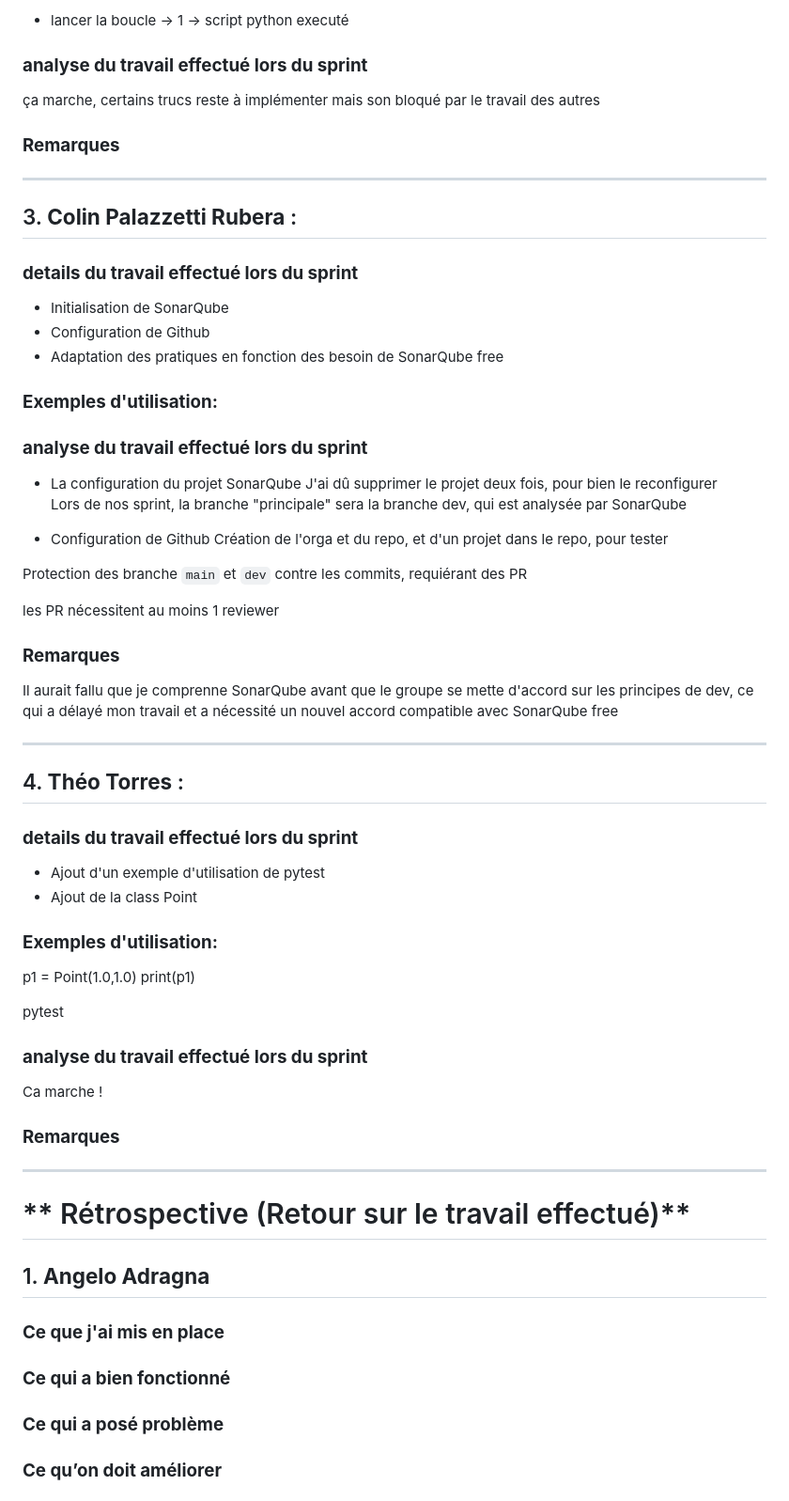
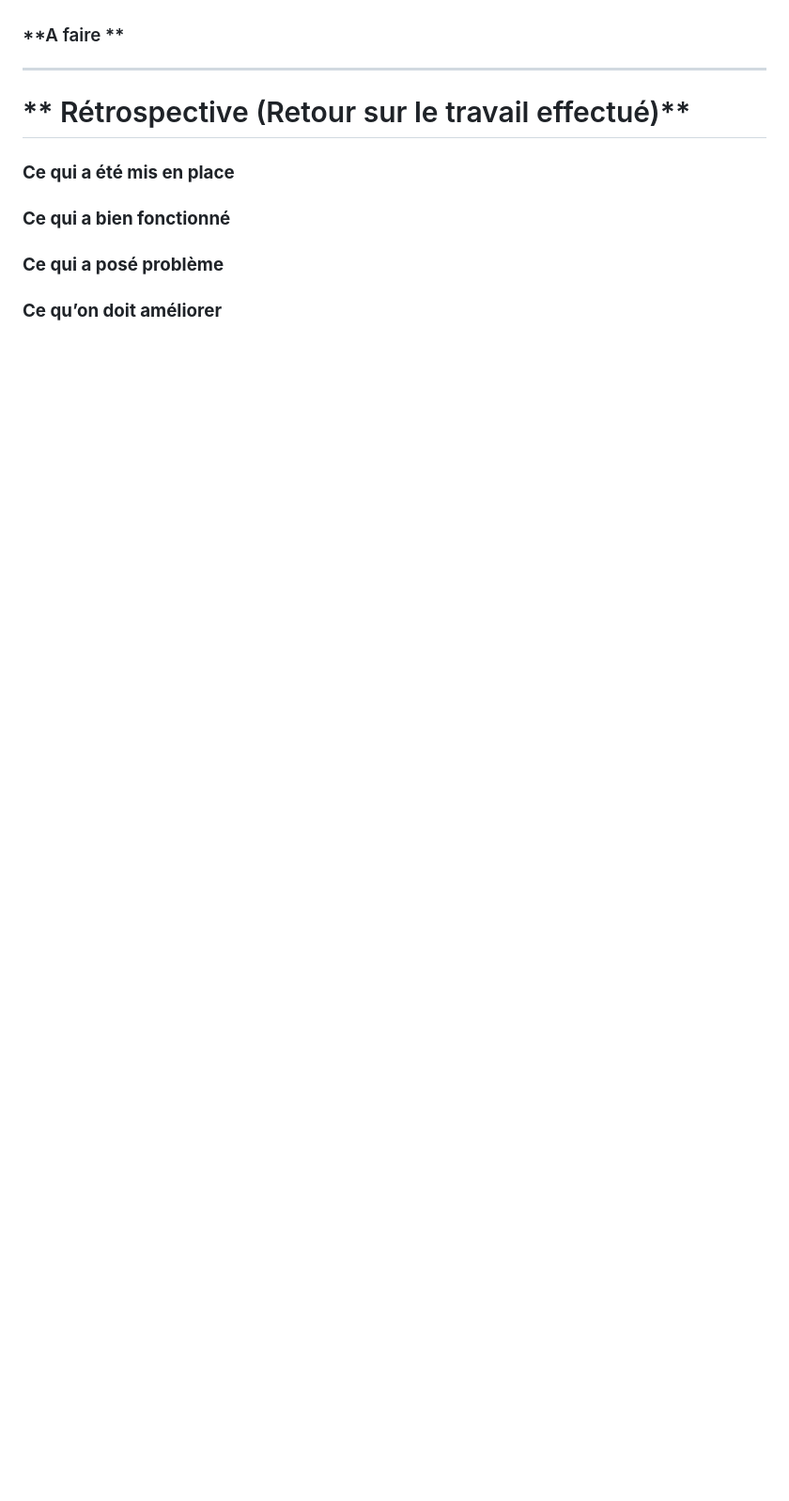
Before and after one commit to RightAngleGang/PythonInShape, a Markdown page: README.md, the part around the change printed below. Shown: that part at 94% size. Drawn GitHub-style; blank space fills up the shorter version.

```diff
--- a/README.md
+++ b/README.md
@@ -155,63 +147,10 @@ Pas encore mis en place.
-- lancer la boucle -> 1 -> script python executé
-
-### **analyse du travail effectué lors du sprint**
-
-ça marche, certains trucs reste à implémenter mais son bloqué par le travail des autres
-
-### **Remarques**
-
-
-
----
-
-## 3. **Colin Palazzetti Rubera** :
-
-### **details du travail effectué lors du sprint**
-- Initialisation de SonarQube
-- Configuration de Github
-- Adaptation des pratiques en fonction des besoin de SonarQube free
-
-### **Exemples d'utilisation:**
-
-### **analyse du travail effectué lors du sprint**
-- La configuration du projet SonarQube
-J'ai dû supprimer le projet deux fois, pour bien le reconfigurer
-Lors de nos sprint, la branche "principale" sera la branche dev, qui est analysée par SonarQube
-
-
-- Configuration de Github
-Création de l'orga et du repo, et d'un projet dans le repo, pour tester
-
-Protection des branche `main` et `dev` contre les commits, requiérant des PR
-
-les PR nécessitent au moins 1 reviewer
-
-### **Remarques**
-Il aurait fallu que je comprenne SonarQube avant que le groupe se mette d'accord sur les principes de dev,
-ce qui a délayé mon travail et a nécessité un nouvel accord compatible avec SonarQube free
-
----
-
-
-## 4. **Théo Torres** :
-
-### **details du travail effectué lors du sprint**
-- Ajout d'un exemple d'utilisation de pytest
-- Ajout de la class Point
-### **Exemples d'utilisation:**
-p1 = Point(1.0,1.0)
-print(p1)
-
-pytest
-### **analyse du travail effectué lors du sprint**
-Ca marche !
-### **Remarques**
+### **A faire **
 
 ---
 
 # ** Rétrospective (Retour sur le travail effectué)**
-## 1. **Angelo Adragna**
-### **Ce que j'ai mis en place**
+
+### **Ce qui a été mis en place**
 
 
 ### **Ce qui a bien fonctionné**
```
Also changed, not shown: other parts of README.md (+78 -135 lines).
